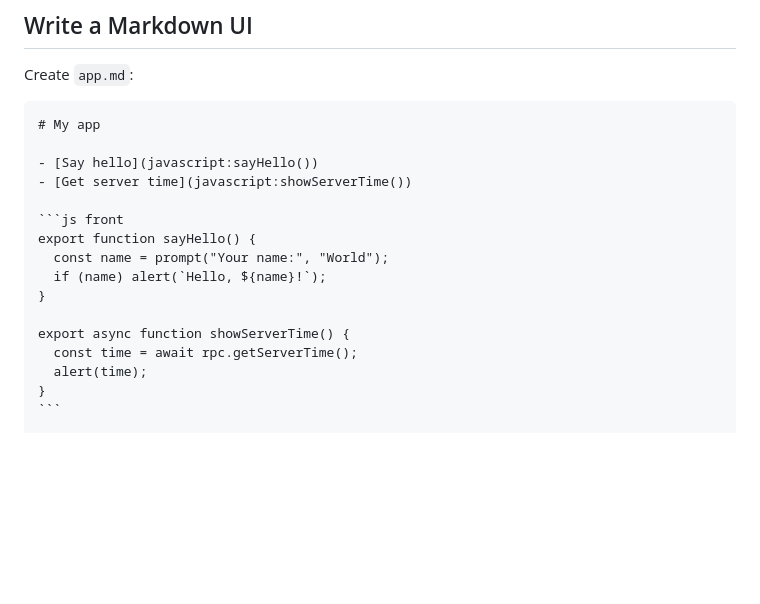
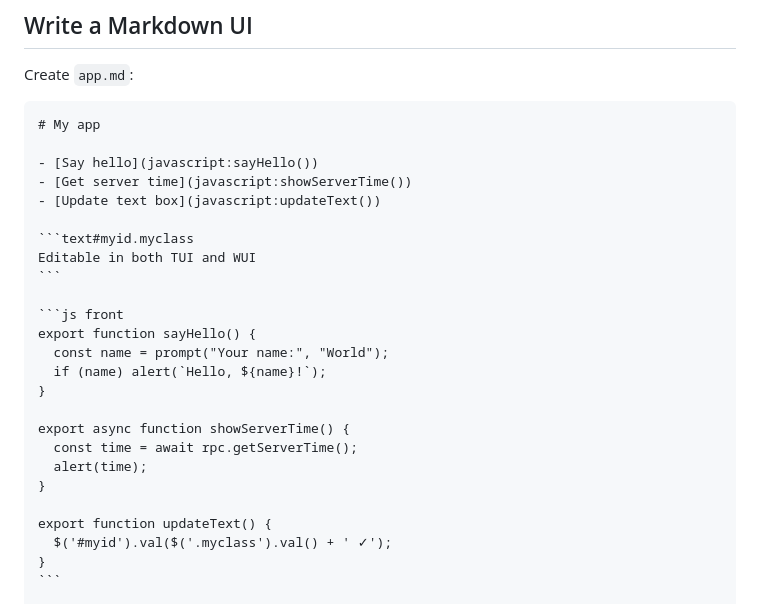
Before and after one commit to jjtseng93/jsmdcui, a Markdown page: README.md, the part around the change. Drawn GitHub-style; blank space fills up the shorter version.

Commit message:
readme changelog jQuery style textarea manipulation

````diff
--- a/README.md
+++ b/README.md
@@ -100,6 +100,11 @@ Create `app.md`:
 
 - [Say hello](javascript:sayHello())
 - [Get server time](javascript:showServerTime())
+- [Update text box](javascript:updateText())
+
+```text#myid.myclass
+Editable in both TUI and WUI
+```
 
 ```js front
 export function sayHello() {
@@ -110,6 +115,10 @@ export function sayHello() {
 export async function showServerTime() {
   const time = await rpc.getServerTime();
   alert(time);
+}
+
+export function updateText() {
+  $('#myid').val($('.myclass').val() + ' ✓');
 }
 ```
 
````
Also changed, not shown: CHANGELOG.md (+57 -0 lines).
